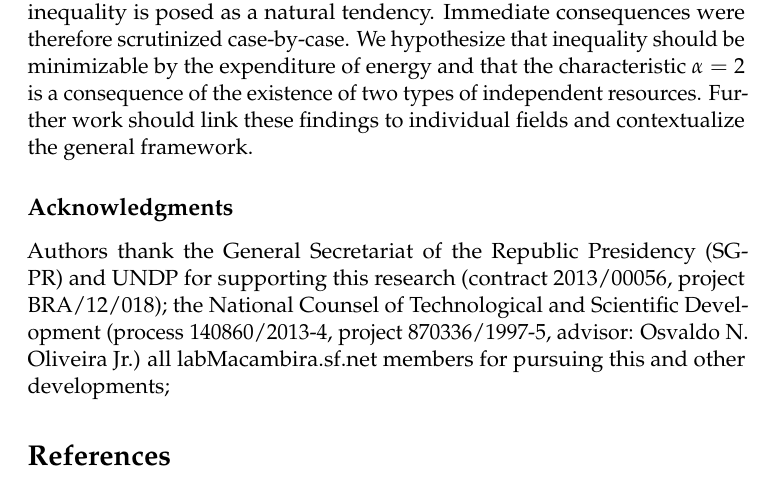
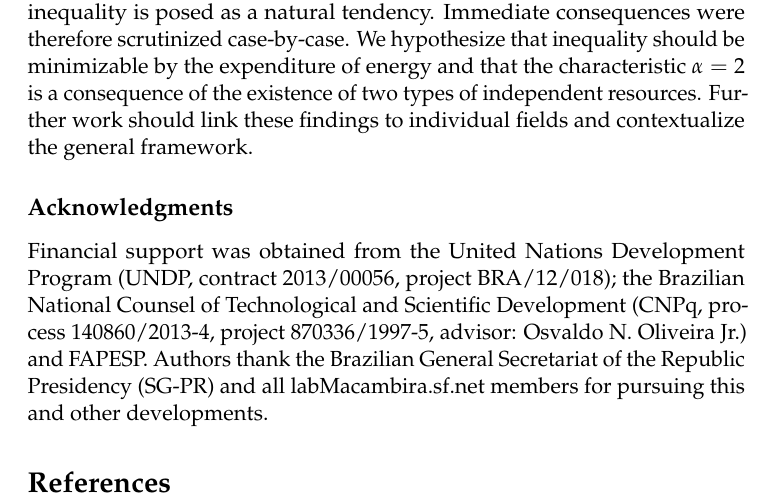
Before and after one commit to ttm/ubiquitousInequality, a LaTeX paper (essay.tex): part of page 12 of 12, cut so that both start at the same text. Compiled offline with pdfLaTeX.

Commit message:
revisado inteiro

```diff
--- a/essay.tex
+++ b/essay.tex
@@ -793,13 +793,17 @@ Further work should link these findings to individual fields
 and contextualize the general framework.
 
 \subsection*{Acknowledgments}
+Financial support was obtained from
+the United Nations Development Program
+(UNDP, contract 2013/00056, project BRA/12/018);
+the Brazilian National Counsel of Technological
+and Scientific Development (CNPq, process 140860/2013-4, project 870336/1997-5,
+advisor: Osvaldo N. Oliveira Jr.) and FAPESP.
 Authors thank
-the General Secretariat of the Republic Presidency (SG-PR) and UNDP for supporting this
-research (contract 2013/00056, project BRA/12/018); the National Counsel of Technological
-and Scientific Development (process 140860/2013-4, project 870336/1997-5,
-advisor: Osvaldo N. Oliveira Jr.)
+the Brazilian
+General Secretariat of the Republic Presidency (SG-PR) and
 all
-labMacambira.sf.net members for pursuing this and other developments;
+labMacambira.sf.net members for pursuing this and other developments.
 %----------------------------------------------------------------------------------------
 %   BIBLIOGRAPHY
 %----------------------------------------------------------------------------------------
```
Also changed, not shown: essay.pdf.
